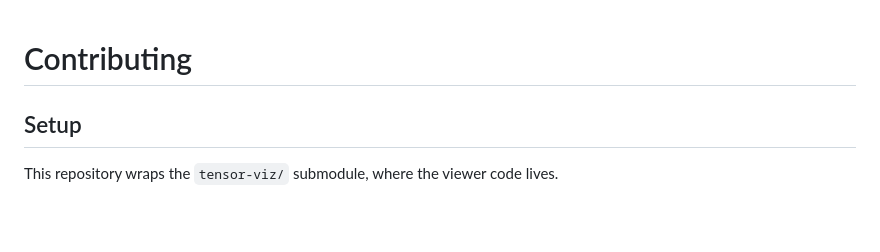
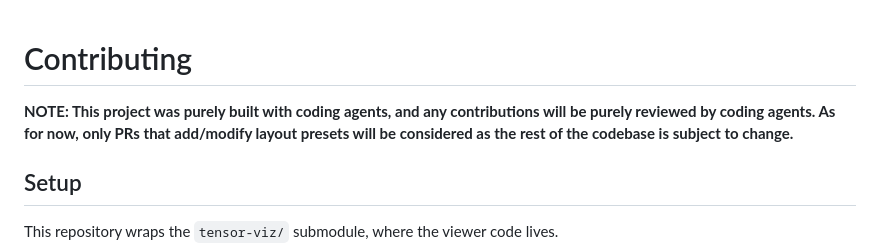
Before and after one commit to Deep-Learning-Profiling-Tools/linear-layout-viz, a Markdown page: CONTRIBUTING.md, the part around the change. GitHub-like rendering; blank space fills up the shorter version.

Commit message:
agent warning

```diff
--- a/CONTRIBUTING.md
+++ b/CONTRIBUTING.md
@@ -1,4 +1,6 @@
 # Contributing
+
+**NOTE: This project was purely built with coding agents, and any contributions will be purely reviewed by coding agents. As for now, only PRs that add/modify layout presets will be considered as the rest of the codebase is subject to change.**
 
 ## Setup
 
```
